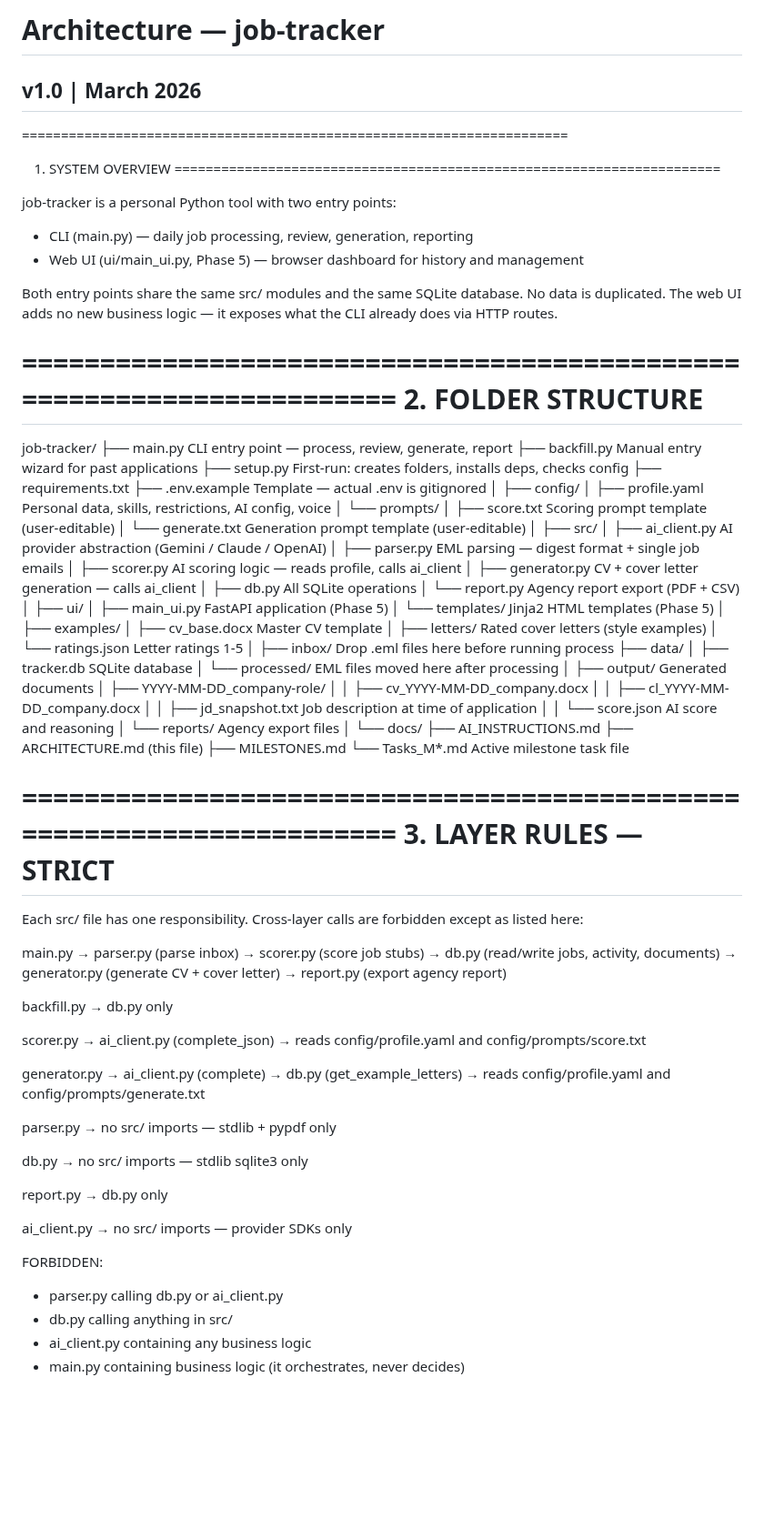
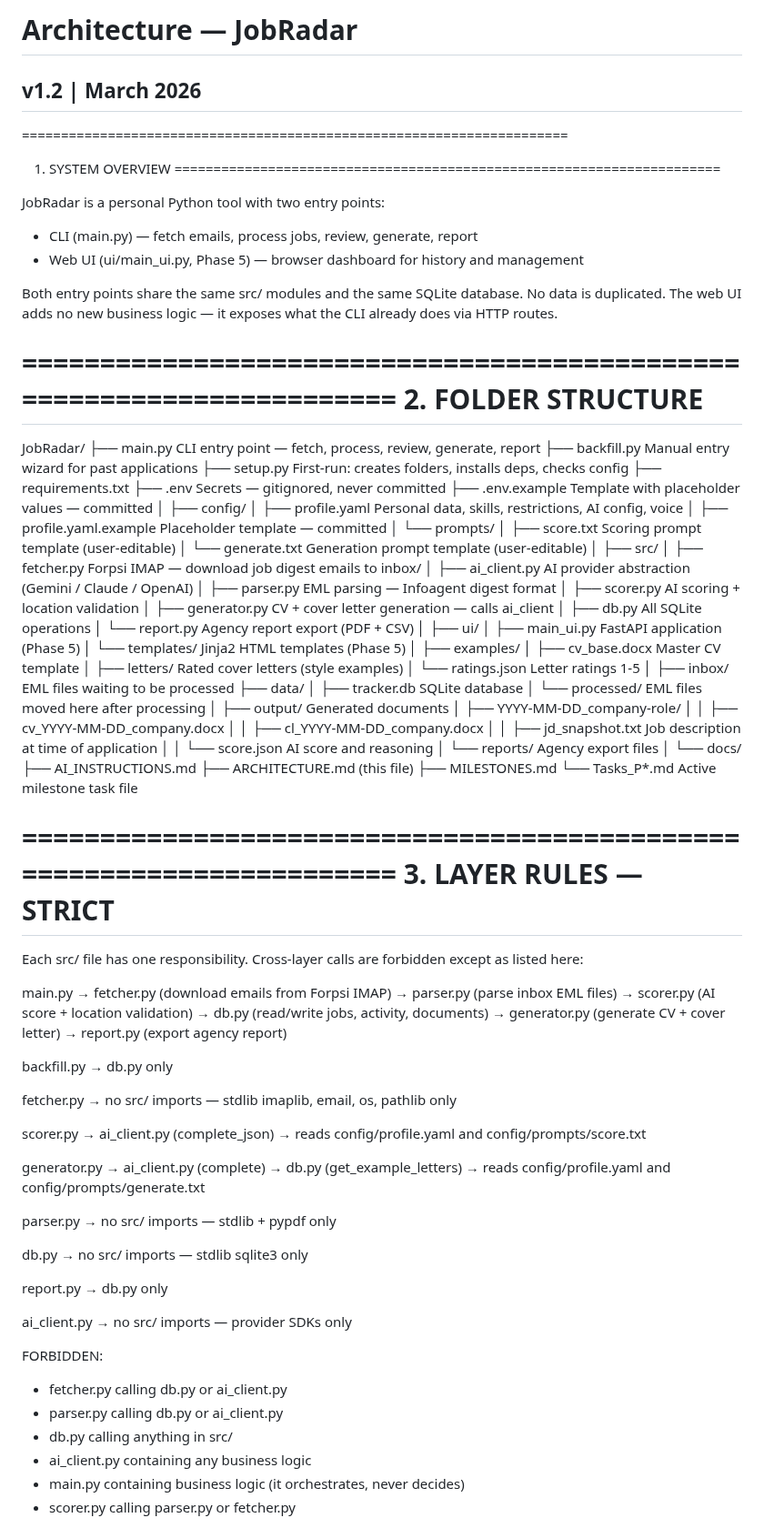
Before and after one commit to jirkalla/JobRadar, a Markdown page: docs/ARCHITECTURE.MD, the part around one of its changes. Shown at 91% size. GitHub-like rendering; blank space fills up the shorter version.

```diff
--- a/docs/ARCHITECTURE.MD
+++ b/docs/ARCHITECTURE.MD
@@ -1,12 +1,12 @@
-# Architecture — job-tracker
-## v1.0 | March 2026
+# Architecture — JobRadar
+## v1.2 | March 2026
 
 ======================================================================
 1. SYSTEM OVERVIEW
 ======================================================================
 
-job-tracker is a personal Python tool with two entry points:
-- CLI (main.py) — daily job processing, review, generation, reporting
+JobRadar is a personal Python tool with two entry points:
+- CLI (main.py) — fetch emails, process jobs, review, generate, report
 - Web UI (ui/main_ui.py, Phase 5) — browser dashboard for history and management
 
 Both entry points share the same src/ modules and the same SQLite database.
@@ -17,23 +17,26 @@ what the CLI already does via HTTP routes.
 2. FOLDER STRUCTURE
 ======================================================================
 
-job-tracker/
-├── main.py                   CLI entry point — process, review, generate, report
+JobRadar/
+├── main.py                   CLI entry point — fetch, process, review, generate, report
 ├── backfill.py               Manual entry wizard for past applications
 ├── setup.py                  First-run: creates folders, installs deps, checks config
 ├── requirements.txt
-├── .env.example              Template — actual .env is gitignored
+├── .env                      Secrets — gitignored, never committed
+├── .env.example              Template with placeholder values — committed
 │
 ├── config/
 │   ├── profile.yaml          Personal data, skills, restrictions, AI config, voice
+│   ├── profile.yaml.example  Placeholder template — committed
 │   └── prompts/
 │       ├── score.txt         Scoring prompt template (user-editable)
 │       └── generate.txt      Generation prompt template (user-editable)
 │
 ├── src/
+│   ├── fetcher.py            Forpsi IMAP — download job digest emails to inbox/
 │   ├── ai_client.py          AI provider abstraction (Gemini / Claude / OpenAI)
-│   ├── parser.py             EML parsing — digest format + single job emails
-│   ├── scorer.py             AI scoring logic — reads profile, calls ai_client
+│   ├── parser.py             EML parsing — Infoagent digest format
+│   ├── scorer.py             AI scoring + location validation
 │   ├── generator.py          CV + cover letter generation — calls ai_client
 │   ├── db.py                 All SQLite operations
 │   └── report.py             Agency report export (PDF + CSV)
@@ -47,7 +50,7 @@ job-tracker/
 │   ├── letters/              Rated cover letters (style examples)
 │   └── ratings.json          Letter ratings 1-5
 │
-├── inbox/                    Drop .eml files here before running process
+├── inbox/                    EML files waiting to be processed
 ├── data/
 │   ├── tracker.db            SQLite database
 │   └── processed/            EML files moved here after processing
@@ -64,7 +67,7 @@ job-tracker/
     ├── AI_INSTRUCTIONS.md
     ├── ARCHITECTURE.md       (this file)
     ├── MILESTONES.md
-    └── Tasks_M*.md           Active milestone task file
+    └── Tasks_P*.md           Active milestone task file
 
 ======================================================================
 3. LAYER RULES — STRICT
@@ -74,14 +77,18 @@ Each src/ file has one responsibility. Cross-layer calls are forbidden
 except as listed here:
 
   main.py
-    → parser.py       (parse inbox)
-    → scorer.py       (score job stubs)
+    → fetcher.py      (download emails from Forpsi IMAP)
+    → parser.py       (parse inbox EML files)
+    → scorer.py       (AI score + location validation)
     → db.py           (read/write jobs, activity, documents)
     → generator.py    (generate CV + cover letter)
     → report.py       (export agency report)
 
   backfill.py
     → db.py only
+
+  fetcher.py
+    → no src/ imports — stdlib imaplib, email, os, pathlib only
 
   scorer.py
     → ai_client.py    (complete_json)
@@ -105,9 +112,11 @@ except as listed here:
     → no src/ imports — provider SDKs only
 
 FORBIDDEN:
+  - fetcher.py calling db.py or ai_client.py
   - parser.py calling db.py or ai_client.py
   - db.py calling anything in src/
   - ai_client.py containing any business logic
   - main.py containing business logic (it orchestrates, never decides)
+  - scorer.py calling parser.py or fetcher.py
 
 ======================================================================
```
Also changed, not shown: other parts of docs/ARCHITECTURE.MD (+157 -57 lines), docs/AI_INSTRUCTIONS.MD (+1 -0 lines).
